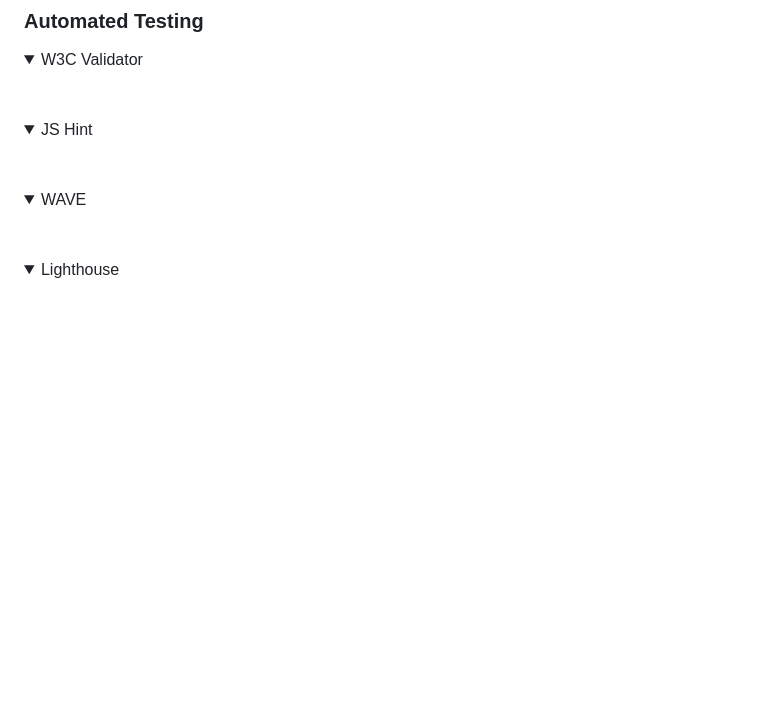
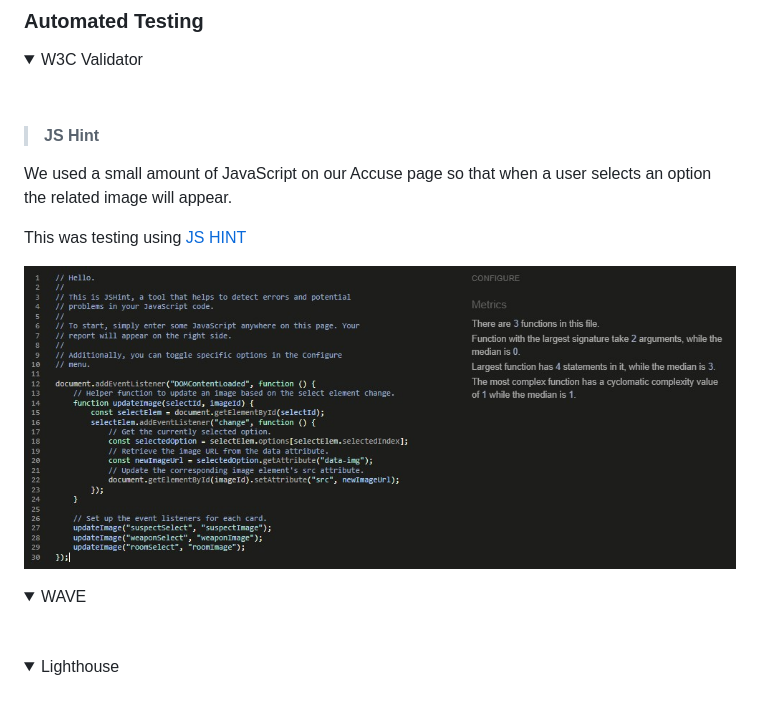
Before and after one commit to EssBuilds/comradespipeline, a Markdown page: README.md, the part around the change printed below. Drawn GitHub-style; pictures changed too: Documentation/Images/js_testing.png.jpg (added); folded sections open; blank space fills up the shorter version.

```diff
--- a/README.md
+++ b/README.md
@@ -312,9 +312,13 @@ We have used Lighthouse to check the performance of the site.
 
 </details>
 
-<details>
-<summary>JS Hint</summary>
-<br>
+>#### JS Hint
+
+We used a small amount of JavaScript on our Accuse page so that when a user selects an option the related image will appear.
+
+This was testing using [JS HINT](https://jshint.com/)
+
+![Room Example](Documentation/Images/js_testing.png.jpg)
 
 
 
```
Also changed, not shown: other parts of README.md (+0 -1 lines), 2 other files.
